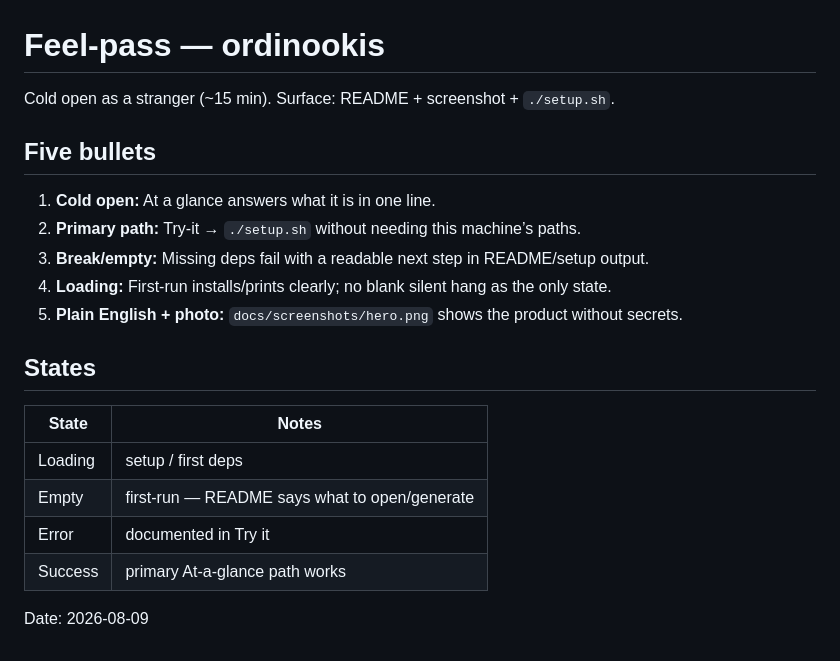
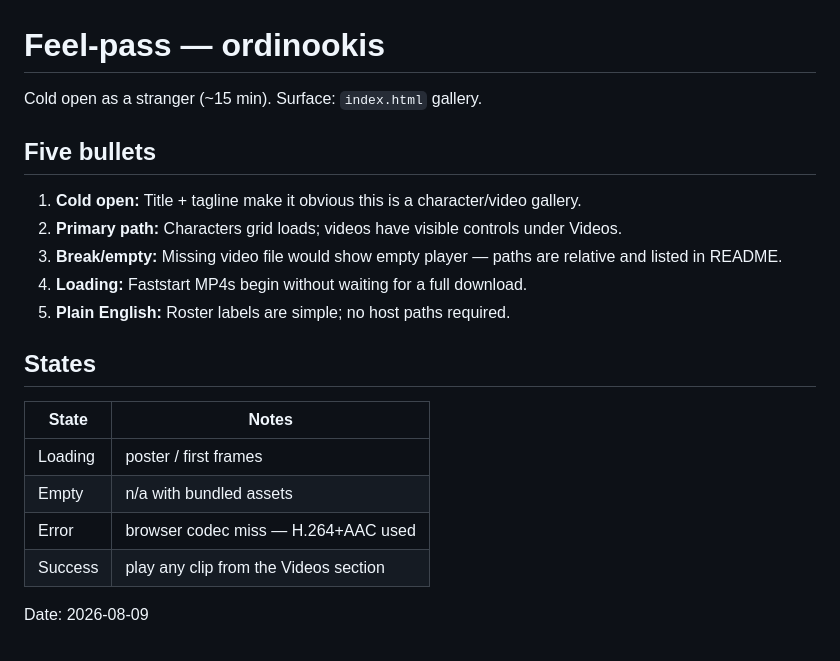
Before and after one commit to Coinupbtc/ordinookis, a Markdown page: FEEL_PASS.md, the part around the change. Drawn GitHub-style.

```diff
--- a/FEEL_PASS.md
+++ b/FEEL_PASS.md
@@ -1,22 +1,22 @@
 # Feel-pass — ordinookis
 
-Cold open as a stranger (~15 min). Surface: README + screenshot + `./setup.sh`.
+Cold open as a stranger (~15 min). Surface: `index.html` gallery.
 
 ## Five bullets
 
-1. **Cold open:** At a glance answers what it is in one line.
-2. **Primary path:** Try-it → `./setup.sh` without needing this machine’s paths.
-3. **Break/empty:** Missing deps fail with a readable next step in README/setup output.
-4. **Loading:** First-run installs/prints clearly; no blank silent hang as the only state.
-5. **Plain English + photo:** `docs/screenshots/hero.png` shows the product without secrets.
+1. **Cold open:** Title + tagline make it obvious this is a character/video gallery.
+2. **Primary path:** Characters grid loads; videos have visible controls under Videos.
+3. **Break/empty:** Missing video file would show empty player — paths are relative and listed in README.
+4. **Loading:** Faststart MP4s begin without waiting for a full download.
+5. **Plain English:** Roster labels are simple; no host paths required.
 
 ## States
 
 | State | Notes |
 |---|---|
-| Loading | setup / first deps |
-| Empty | first-run — README says what to open/generate |
-| Error | documented in Try it |
-| Success | primary At-a-glance path works |
+| Loading | poster / first frames |
+| Empty | n/a with bundled assets |
+| Error | browser codec miss — H.264+AAC used |
+| Success | play any clip from the Videos section |
 
 Date: 2026-08-09
```
Also changed, not shown: README.md (+22 -5 lines), prompts.md (+20 -33 lines), docs/screenshots/hero.png, 3 other files.
